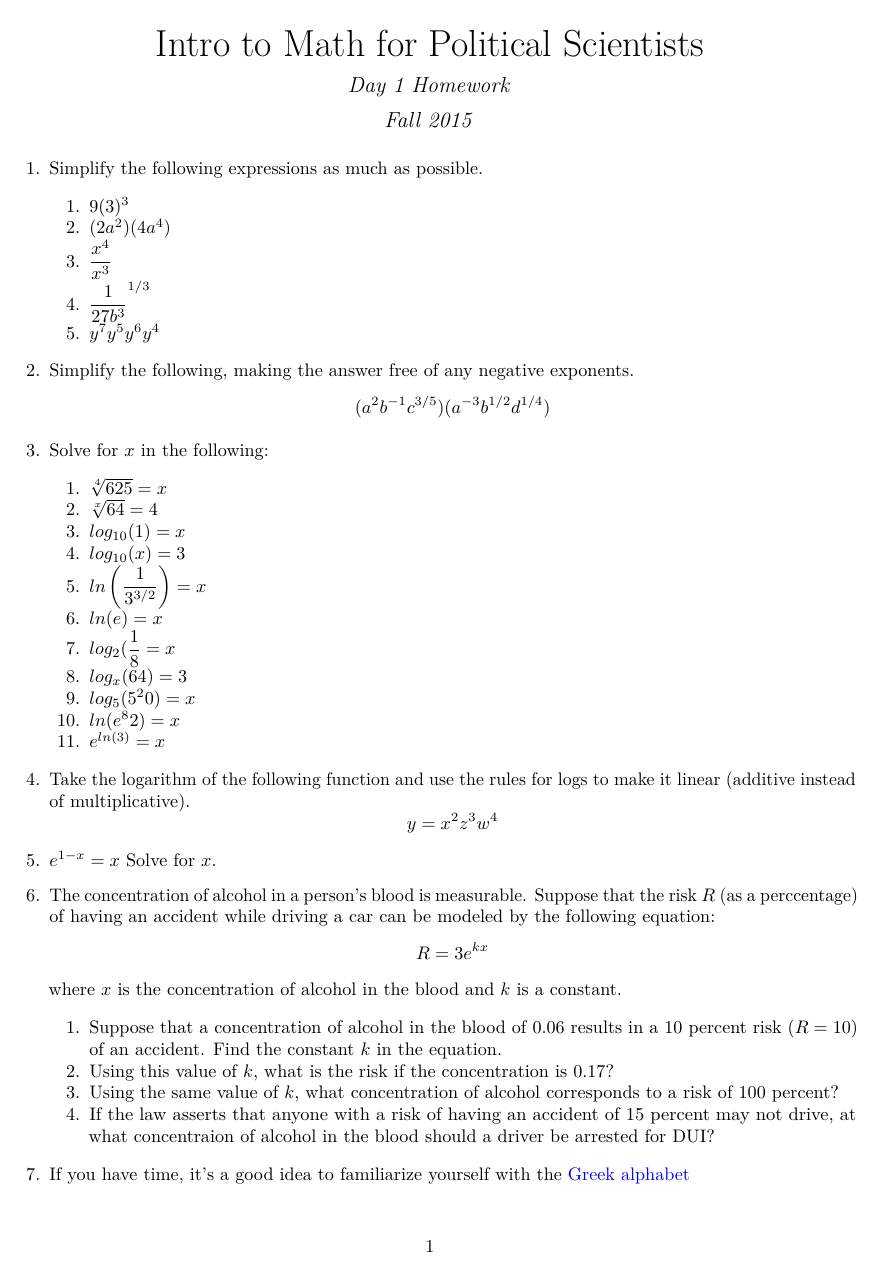
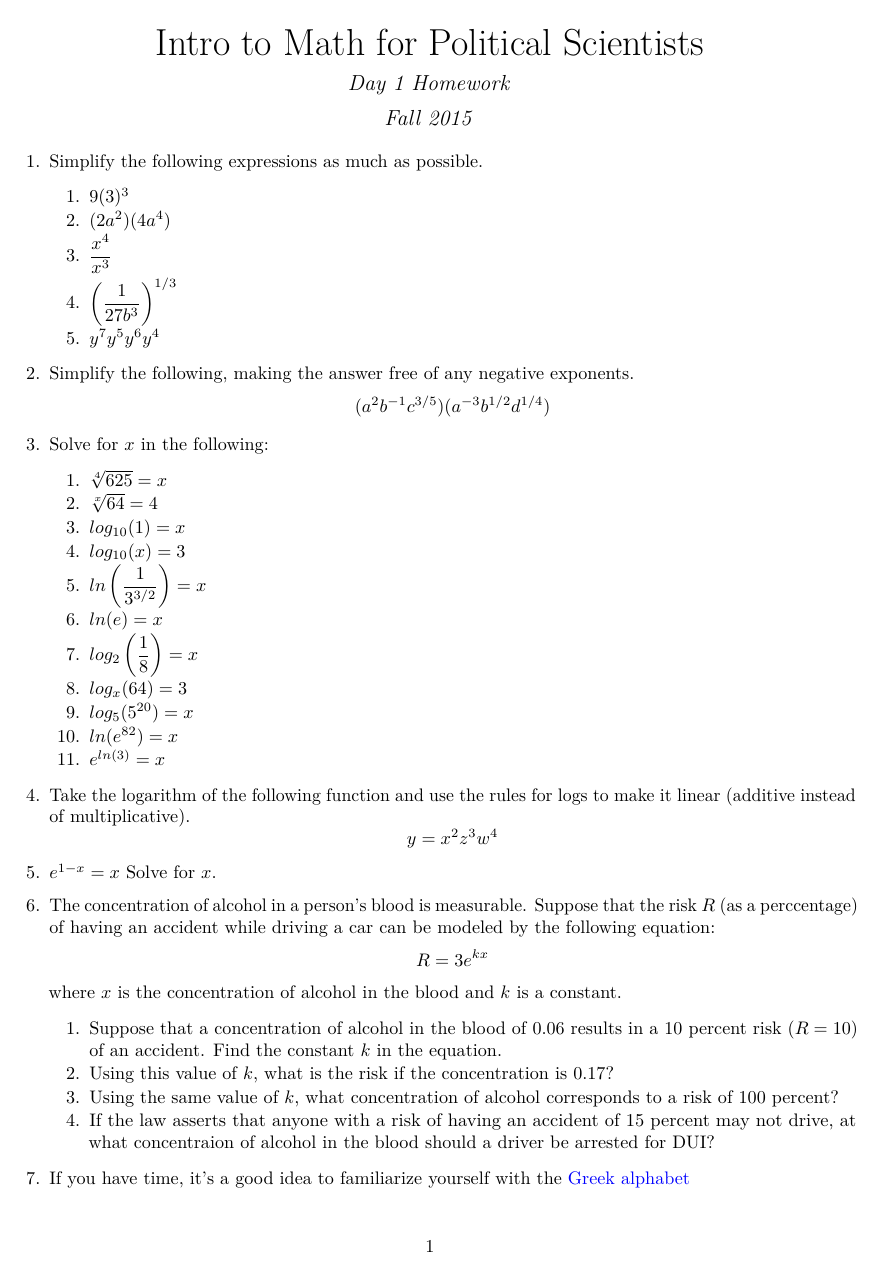
Before and after one commit to jabranham/math-camp, an R Markdown document (homeworks/hw1.Rmd): the whole page. The pictures show the output file homeworks/hw1.pdf that the author committed with the source.

Commit message:
typo fixes

```diff
--- a/homeworks/hw1.Rmd
+++ b/homeworks/hw1.Rmd
@@ -9,7 +9,7 @@ output: pdf_document
     1. $9(3)^3$
     2. $(2a^2)(4a^4)$
     3. $\dfrac{x^4}{x^3}$
-    4. $\dfrac{1}{27b^3}^{1/3}$
+    4. $\left( \dfrac{1}{27b^3} \right)^{1/3}$
     5. $y^7y^5y^6y^4$
 2. Simplify the following, making the answer free of any negative exponents.
 $$
@@ -23,10 +23,10 @@ $$
     4. $log_{10}(x) = 3$
     5. $ln\left( \dfrac{1}{3^{3/2}}\right) = x$
     6. $ln(e) = x$
-    7. $log_2(\dfrac{1}{8} = x$
+    7. $log_2 \left( \dfrac{1}{8} \right) = x$
     8. $log_x(64) = 3$
-    9. $log_5(5^20) = x$
-    10. $ln(e^82) = x$
+    9. $log_5(5^{20}) = x$
+    10. $ln(e^{82}) = x$
     11. $e^{ln(3)} = x$
 
 4. Take the logarithm of the following function and use the rules for logs to make it linear (additive instead of multiplicative).
```
Also changed, not shown: homeworks/hw1.pdf, matrix-algebra.pdf.
